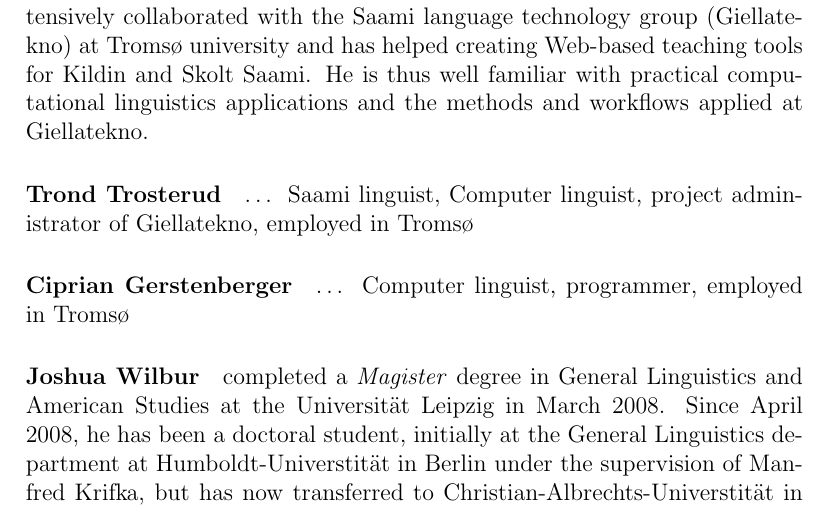
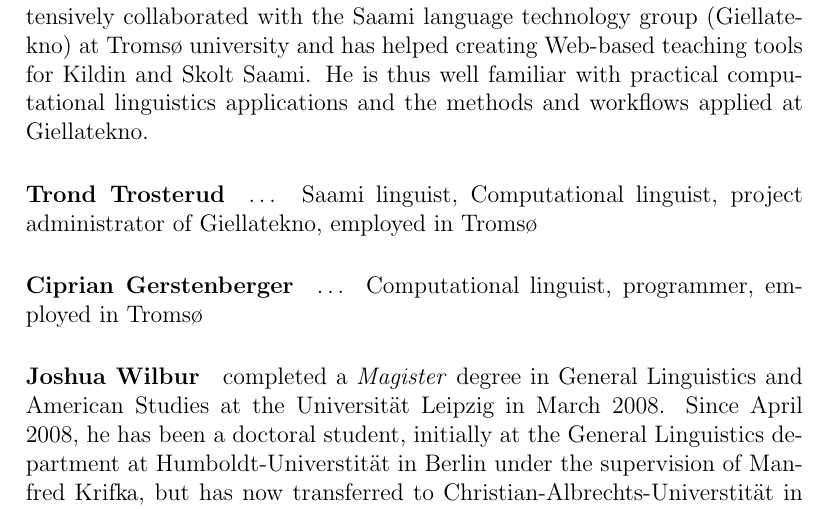
Before and after one commit to giellalt/lang-sjd, a LaTeX document (dobes10/KolaPiteDobes.tex): part of page 30 of 40, cut so that both start at the same text. Compiled offline with pdfLaTeX; a missing bibliography style is replaced by a similar one.

Commit message:
making Sami linguistics more computational

```diff
--- a/dobes10/KolaPiteDobes.tex
+++ b/dobes10/KolaPiteDobes.tex
@@ -656,9 +656,9 @@ During the last six years, Michael Rießler has conducted extensive fieldwork on
 
 In connection with the documentation of Kola Saami M.\,Rießler has extensively collaborated with the Saami language technology group (Giellatekno) at Tromsø university and has helped creating Web-based teaching tools for Kildin and Skolt Saami. He is thus well familiar with practical computational linguistics applications and the methods and workflows applied at Giellatekno.
 
-\paragraph{Trond Trosterud} … Saami linguist, Computer linguist, project administrator of Giellatekno, employed in Tromsø
+\paragraph{Trond Trosterud} … Saami linguist, Computational linguist, project administrator of Giellatekno, employed in Tromsø
 
-\paragraph{Ciprian Gerstenberger} … Computer linguist, programmer, employed in Tromsø
+\paragraph{Ciprian Gerstenberger} … Computational linguist, programmer, employed in Tromsø
 %bei tronds und cips bios müssen wir genau specifizieren, wieviel ihrer arbeitszeit sie unserem projekt widmen dürfen/können
 
 \paragraph{Joshua Wilbur} completed a \textit{Magister} degree in General Linguistics and American Studies at the Universität Leipzig in March 2008. Since April 2008, he has been a doctoral student, initially at the General Linguistics department at Humboldt-Universtität in Berlin under the supervision of Manfred Krifka, but has now transferred to Christian-Albrechts-Universtität in Kiel to complete his PhD in Documentary Linguistics under the supervision of Ulrike Mosel. His initial contact with endangered languages took place as a student assistant in the Chintang and Puma Documentation Project (DoBeS), as well as during an internship fieldwork trip to collect an initial wordlist for the Gurung dialect (Tibeto-Burman) spoken in the Manang District of Nepal. Joshua's first contact with Saami languages came as a student research assistant in the Kola Saami Documentation Project (DoBeS) and included two field trips to the Russian Federation to work on Kildin and Ter Saami; as a result of these trips and his work on the project, he completed his MA thesis on syllable structures and stress patterns in Kildin Saami. He has also written an article (together with M.\,Rießler) on “Documenting the endangered {K}ola {S}aami languages” \citep{riesler-etal2007}.
```
Also changed, not shown: dobes10/KolaPiteDobes.tex (2 more changed lines).
